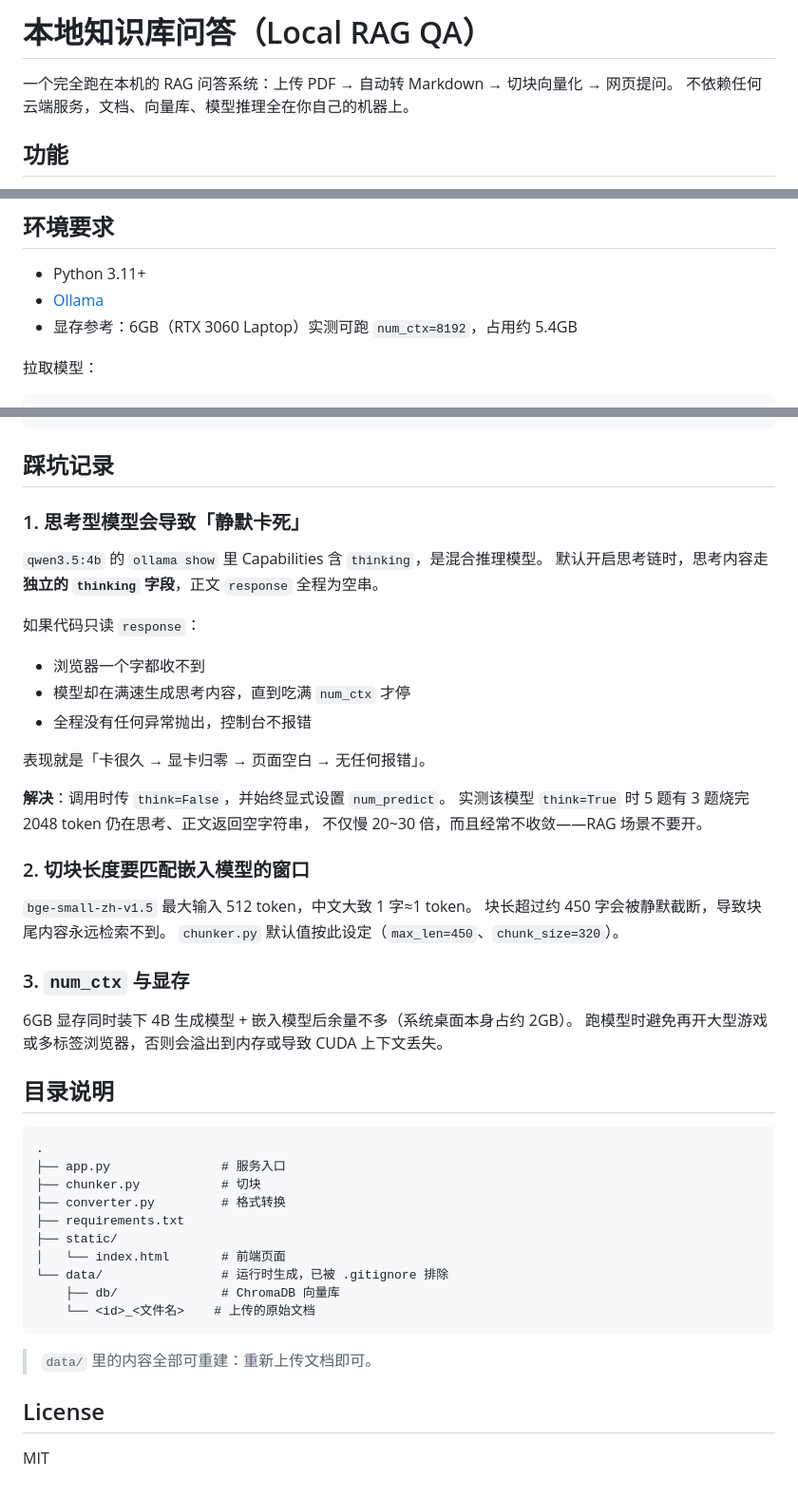
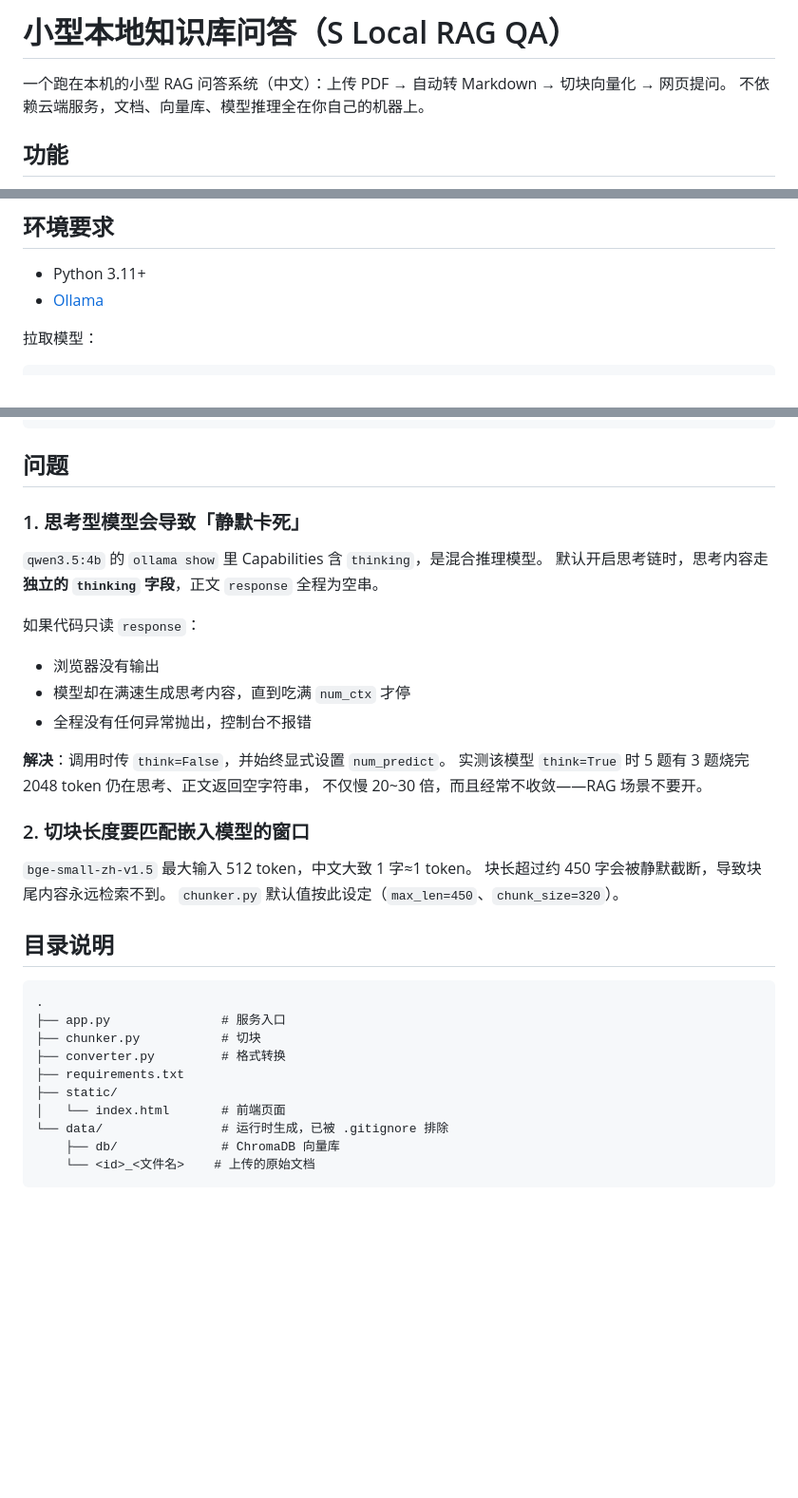
Before and after one commit to kendai3/-RAG-, a Markdown page: README.md, 3 parts joined by grey strips. Shown at 95% size. Rendered like a GitHub page; blank space fills up the shorter version.

````diff
--- a/README.md
+++ b/README.md
@@ -1,7 +1,7 @@
-# 本地知识库问答（Local RAG QA）
+# 小型本地知识库问答（S Local RAG QA）
 
-一个完全跑在本机的 RAG 问答系统：上传 PDF → 自动转 Markdown → 切块向量化 → 网页提问。
-不依赖任何云端服务，文档、向量库、模型推理全在你自己的机器上。
+一个跑在本机的小型 RAG 问答系统（中文）：上传 PDF → 自动转 Markdown → 切块向量化 → 网页提问。
+不依赖云端服务，文档、向量库、模型推理全在你自己的机器上。
 
 ## 功能
 
@@ -36,7 +36,6 @@ PDF ─ converter.py ─→ Markdown ─ chunker.py ─→ 切块
 
 - Python 3.11+
 - [Ollama](https://ollama.com/download)
-- 显存参考：6GB（RTX 3060 Laptop）实测可跑 `num_ctx=8192`，占用约 5.4GB
 
 拉取模型：
 
@@ -81,7 +80,7 @@ EMB_BATCH  = 16        # 嵌入批大小
 TOP_K      = 5         # 召回块数
 ```
 
-## 踩坑记录
+## 问题
 
 ### 1. 思考型模型会导致「静默卡死」
 
@@ -90,11 +89,9 @@ TOP_K      = 5         # 召回块数
 
 如果代码只读 `response`：
 
-- 浏览器一个字都收不到
+- 浏览器没有输出
 - 模型却在满速生成思考内容，直到吃满 `num_ctx` 才停
 - 全程没有任何异常抛出，控制台不报错
-
-表现就是「卡很久 → 显卡归零 → 页面空白 → 无任何报错」。
 
 **解决**：调用时传 `think=False`，并始终显式设置 `num_predict`。
 实测该模型 `think=True` 时 5 题有 3 题烧完 2048 token 仍在思考、正文返回空字符串，
@@ -106,10 +103,6 @@ TOP_K      = 5         # 召回块数
 块长超过约 450 字会被静默截断，导致块尾内容永远检索不到。
 `chunker.py` 默认值按此设定（`max_len=450`、`chunk_size=320`）。
 
-### 3. `num_ctx` 与显存
-
-6GB 显存同时装下 4B 生成模型 + 嵌入模型后余量不多（系统桌面本身占约 2GB）。
-跑模型时避免再开大型游戏或多标签浏览器，否则会溢出到内存或导致 CUDA 上下文丢失。
 
 ## 目录说明
 
@@ -125,9 +118,3 @@ TOP_K      = 5         # 召回块数
     ├── db/              # ChromaDB 向量库
     └── <id>_<文件名>    # 上传的原始文档
 ```
-
-> `data/` 里的内容全部可重建：重新上传文档即可。
-
-## License
-
-MIT
````
